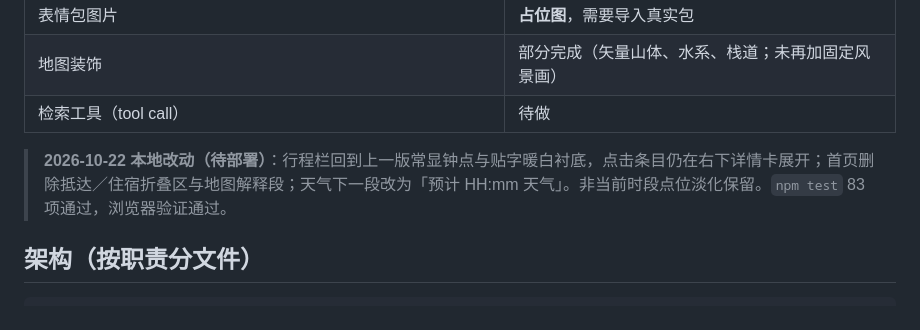
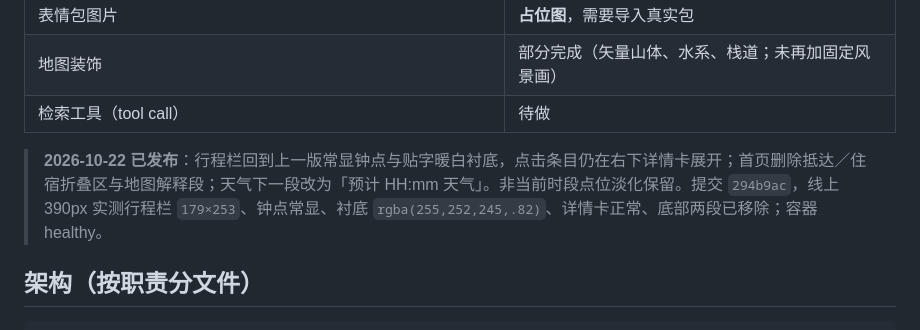
Before and after one commit to 5quan/jiuzhai-team-guide, a Markdown page: HANDOFF.md, the part around the change. GitHub-like rendering.

Commit message:
记录恢复常显钟点版已发布

```diff
--- a/HANDOFF.md
+++ b/HANDOFF.md
@@ -20,7 +20,7 @@
 | 地图装饰 | 部分完成（矢量山体、水系、栈道；未再加固定风景画） |
 | 检索工具（tool call） | 待做 |
 
-> **2026-10-22 本地改动（待部署）**：行程栏回到上一版常显钟点与贴字暖白衬底，点击条目仍在右下详情卡展开；首页删除抵达／住宿折叠区与地图解释段；天气下一段改为「预计 HH:mm 天气」。非当前时段点位淡化保留。`npm test` 83 项通过，浏览器验证通过。
+> **2026-10-22 已发布**：行程栏回到上一版常显钟点与贴字暖白衬底，点击条目仍在右下详情卡展开；首页删除抵达／住宿折叠区与地图解释段；天气下一段改为「预计 HH:mm 天气」。非当前时段点位淡化保留。提交 `294b9ac`，线上 390px 实测行程栏 `179×253`、钟点常显、衬底 `rgba(255,252,245,.82)`、详情卡正常、底部两段已移除；容器 healthy。
 
 ## 架构（按职责分文件）
 
```
Also changed, not shown: docs/design-notes.md (+1 -0 lines).
